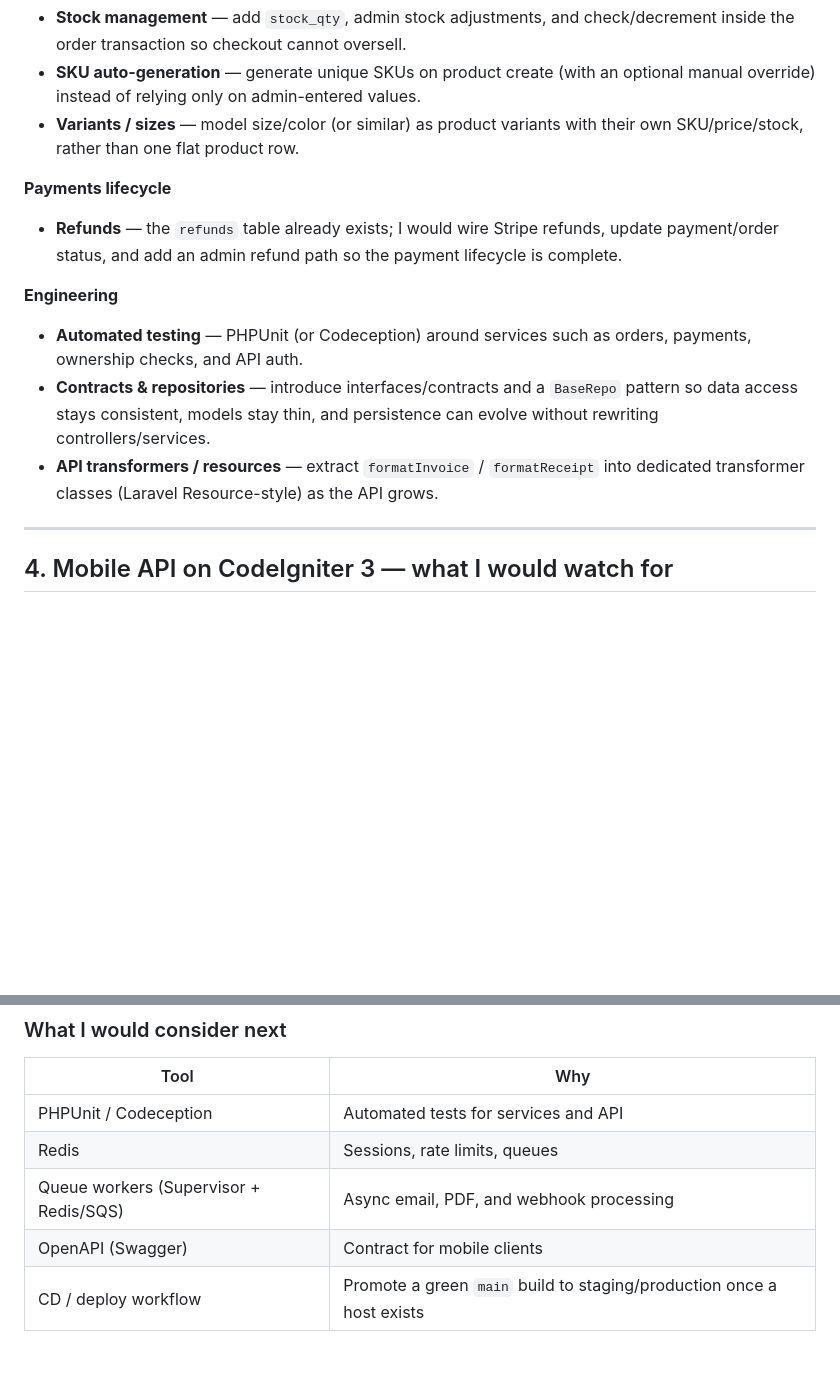
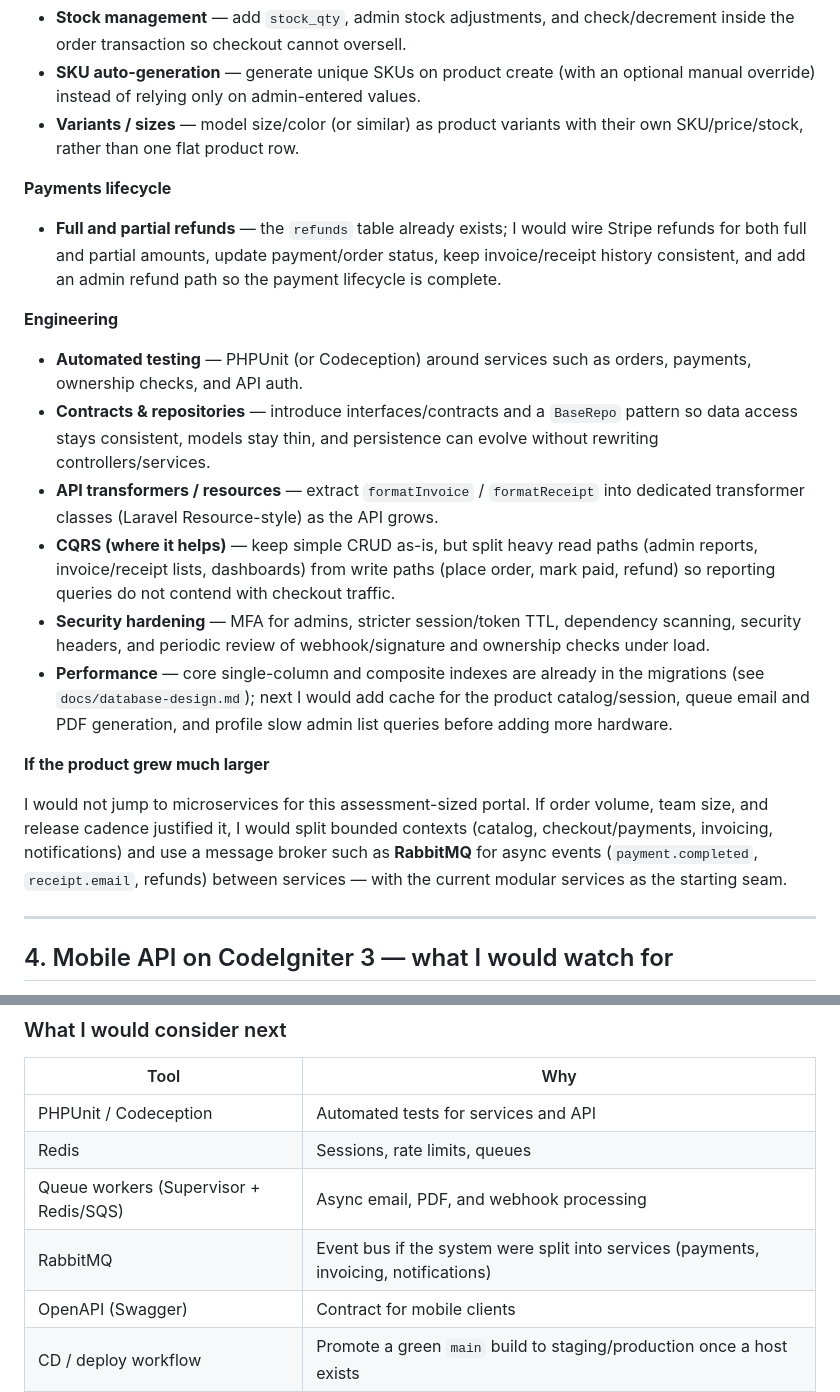
Before and after one commit to Aung-Zin-Latt/commerce-portal, a Markdown page: README.md, 2 parts joined by grey strips. Rendered like a GitHub page; blank space fills up the shorter version.

Commit message:
Document refunds, CQRS, security, performance, and scale path.

```diff
--- a/README.md
+++ b/README.md
@@ -207,13 +207,20 @@ Separately, if I continued this system based on business and engineering needs,
 
 **Payments lifecycle**
 
-- **Refunds** — the `refunds` table already exists; I would wire Stripe refunds, update payment/order status, and add an admin refund path so the payment lifecycle is complete.
+- **Full and partial refunds** — the `refunds` table already exists; I would wire Stripe refunds for both full and partial amounts, update payment/order status, keep invoice/receipt history consistent, and add an admin refund path so the payment lifecycle is complete.
 
 **Engineering**
 
 - **Automated testing** — PHPUnit (or Codeception) around services such as orders, payments, ownership checks, and API auth.
 - **Contracts & repositories** — introduce interfaces/contracts and a `BaseRepo` pattern so data access stays consistent, models stay thin, and persistence can evolve without rewriting controllers/services.
 - **API transformers / resources** — extract `formatInvoice` / `formatReceipt` into dedicated transformer classes (Laravel Resource-style) as the API grows.
+- **CQRS (where it helps)** — keep simple CRUD as-is, but split heavy read paths (admin reports, invoice/receipt lists, dashboards) from write paths (place order, mark paid, refund) so reporting queries do not contend with checkout traffic.
+- **Security hardening** — MFA for admins, stricter session/token TTL, dependency scanning, security headers, and periodic review of webhook/signature and ownership checks under load.
+- **Performance** — core single-column and composite indexes are already in the migrations (see `docs/database-design.md`); next I would add cache for the product catalog/session, queue email and PDF generation, and profile slow admin list queries before adding more hardware.
+
+**If the product grew much larger**
+
+I would not jump to microservices for this assessment-sized portal. If order volume, team size, and release cadence justified it, I would split bounded contexts (catalog, checkout/payments, invoicing, notifications) and use a message broker such as **RabbitMQ** for async events (`payment.completed`, `receipt.email`, refunds) between services — with the current modular services as the starting seam.
 
 ---
 
@@ -325,6 +332,7 @@ Webhooks still use Stripe CLI or Ngrok on the host — no extra Docker service r
 | PHPUnit / Codeception | Automated tests for services and API |
 | Redis | Sessions, rate limits, queues |
 | Queue workers (Supervisor + Redis/SQS) | Async email, PDF, and webhook processing |
+| RabbitMQ | Event bus if the system were split into services (payments, invoicing, notifications) |
 | OpenAPI (Swagger) | Contract for mobile clients |
 | CD / deploy workflow | Promote a green `main` build to staging/production once a host exists |
 | Sentry / CloudWatch | Error and performance monitoring |
```
